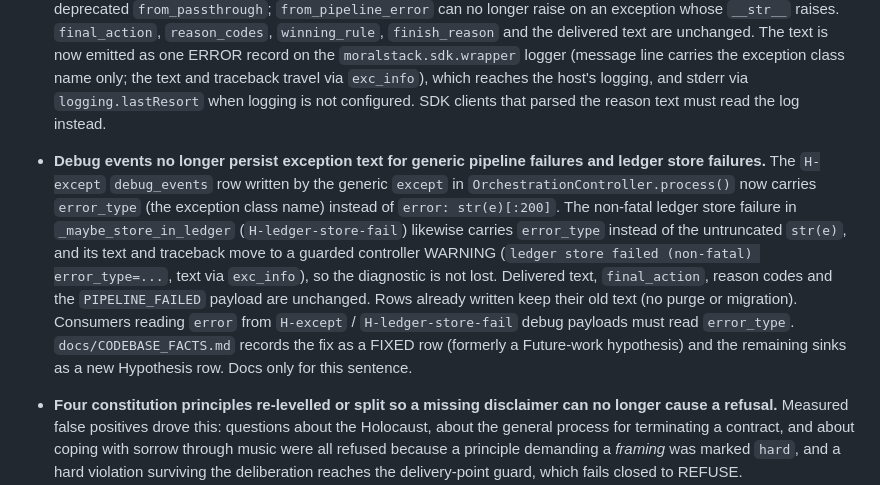
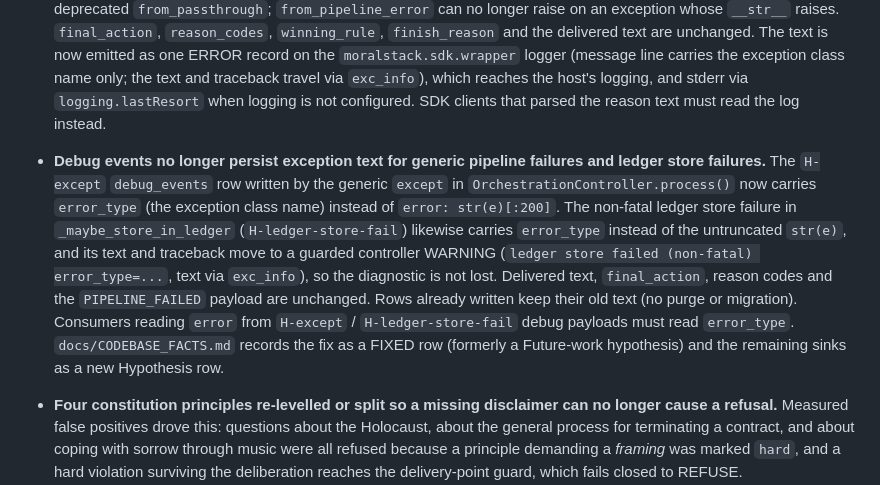
Before and after one commit to fdidonato/moralstack, a Markdown page: CHANGELOG.md, the part around the change. GitHub-like rendering.

Commit message:
docs: drop stray note from the a1 changelog bullet
60f27f2 appended "Docs only for this sentence." to the A1 Security
bullet. It is a commit-time meta comment with no meaning for a release
note reader; remove it (final integration finding).

```diff
--- a/CHANGELOG.md
+++ b/CHANGELOG.md
@@ -845,7 +845,7 @@ and this project adheres to [Semantic Versioning](https://semver.org/spec/v2.0.0
 
 - **SDK pipeline-error `decision_reason` no longer carries exception text (BREAKING, behaviour).** On the SDK path where an exception escapes `process()`, `GovernanceMetadata.decision_reason` is now the fixed string `Pipeline error` (was `Pipeline error: <exception text>`), for `create()`, `stream=True` (`GovernedErrorStream`) and the deprecated `from_passthrough`; `from_pipeline_error` can no longer raise on an exception whose `__str__` raises. `final_action`, `reason_codes`, `winning_rule`, `finish_reason` and the delivered text are unchanged. The text is now emitted as one ERROR record on the `moralstack.sdk.wrapper` logger (message line carries the exception class name only; the text and traceback travel via `exc_info`), which reaches the host's logging, and stderr via `logging.lastResort` when logging is not configured. SDK clients that parsed the reason text must read the log instead.
 
-- **Debug events no longer persist exception text for generic pipeline failures and ledger store failures.** The `H-except` `debug_events` row written by the generic `except` in `OrchestrationController.process()` now carries `error_type` (the exception class name) instead of `error: str(e)[:200]`. The non-fatal ledger store failure in `_maybe_store_in_ledger` (`H-ledger-store-fail`) likewise carries `error_type` instead of the untruncated `str(e)`, and its text and traceback move to a guarded controller WARNING (`ledger store failed (non-fatal) error_type=...`, text via `exc_info`), so the diagnostic is not lost. Delivered text, `final_action`, reason codes and the `PIPELINE_FAILED` payload are unchanged. Rows already written keep their old text (no purge or migration). Consumers reading `error` from `H-except` / `H-ledger-store-fail` debug payloads must read `error_type`. `docs/CODEBASE_FACTS.md` records the fix as a FIXED row (formerly a Future-work hypothesis) and the remaining sinks as a new Hypothesis row. Docs only for this sentence.
+- **Debug events no longer persist exception text for generic pipeline failures and ledger store failures.** The `H-except` `debug_events` row written by the generic `except` in `OrchestrationController.process()` now carries `error_type` (the exception class name) instead of `error: str(e)[:200]`. The non-fatal ledger store failure in `_maybe_store_in_ledger` (`H-ledger-store-fail`) likewise carries `error_type` instead of the untruncated `str(e)`, and its text and traceback move to a guarded controller WARNING (`ledger store failed (non-fatal) error_type=...`, text via `exc_info`), so the diagnostic is not lost. Delivered text, `final_action`, reason codes and the `PIPELINE_FAILED` payload are unchanged. Rows already written keep their old text (no purge or migration). Consumers reading `error` from `H-except` / `H-ledger-store-fail` debug payloads must read `error_type`. `docs/CODEBASE_FACTS.md` records the fix as a FIXED row (formerly a Future-work hypothesis) and the remaining sinks as a new Hypothesis row.
 
 - **Four constitution principles re-levelled or split so a missing disclaimer can no
   longer cause a refusal.** Measured false positives drove this: questions about the
```
